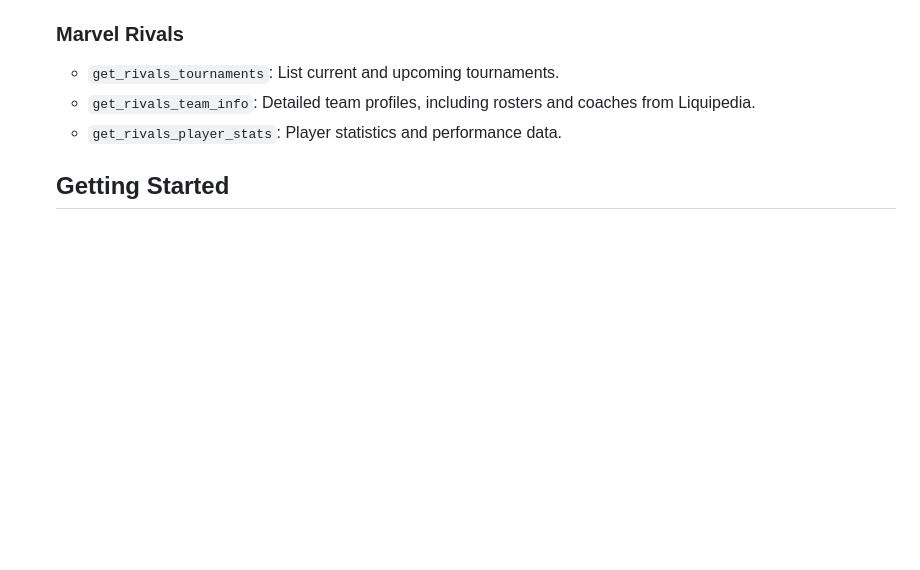
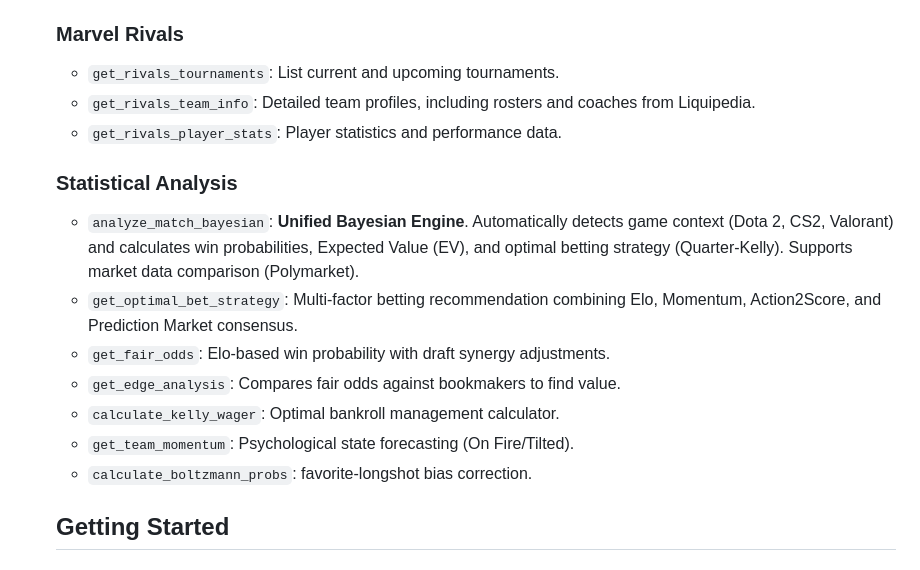
Before and after one commit to thekogit/esports-data-mcp, a Markdown page: README.md, the part around the change. GitHub-like rendering; blank space fills up the shorter version.

Commit message:
docs: update README with new Statistical Analysis tool details

```diff
--- a/README.md
+++ b/README.md
@@ -51,6 +51,15 @@ This MCP server provides standardized data interfaces for competitive esports an
   - `get_rivals_team_info`: Detailed team profiles, including rosters and coaches from Liquipedia.
   - `get_rivals_player_stats`: Player statistics and performance data.
 
+  ### Statistical Analysis
+  - `analyze_match_bayesian`: **Unified Bayesian Engine**. Automatically detects game context (Dota 2, CS2, Valorant) and calculates win probabilities, Expected Value (EV), and optimal betting strategy (Quarter-Kelly). Supports market data comparison (Polymarket).
+  - `get_optimal_bet_strategy`: Multi-factor betting recommendation combining Elo, Momentum, Action2Score, and Prediction Market consensus.
+  - `get_fair_odds`: Elo-based win probability with draft synergy adjustments.
+  - `get_edge_analysis`: Compares fair odds against bookmakers to find value.
+  - `calculate_kelly_wager`: Optimal bankroll management calculator.
+  - `get_team_momentum`: Psychological state forecasting (On Fire/Tilted).
+  - `calculate_boltzmann_probs`: favorite-longshot bias correction.
+
   ## Getting Started
 
 ### Prerequisites
```
